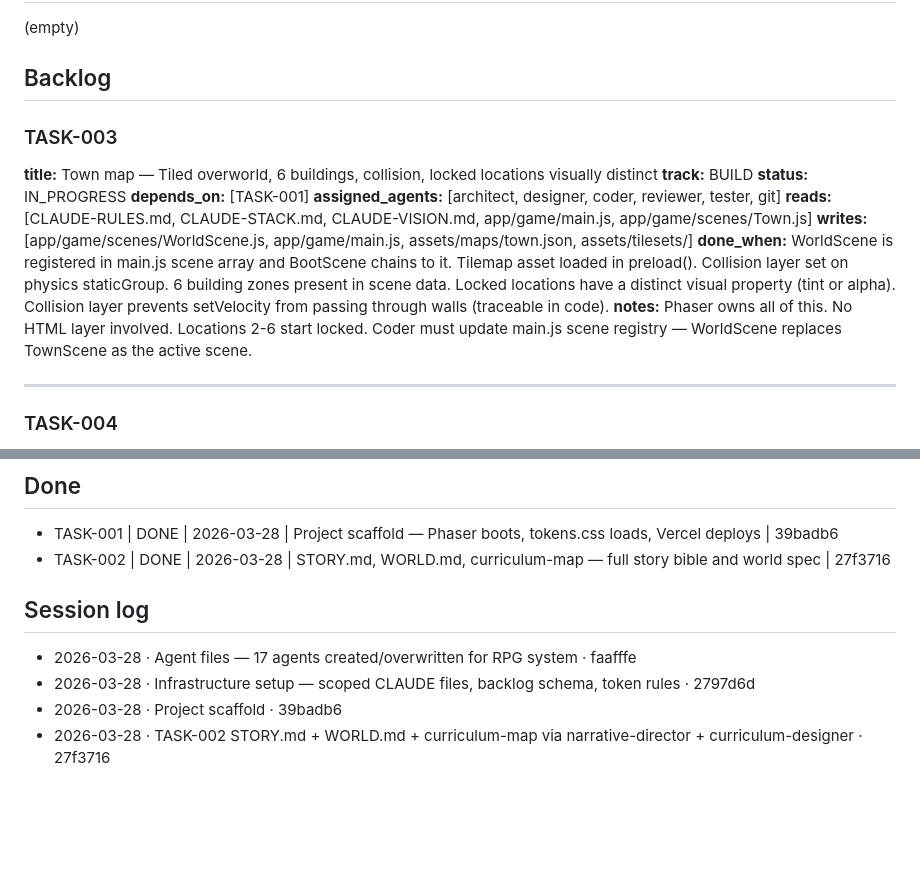
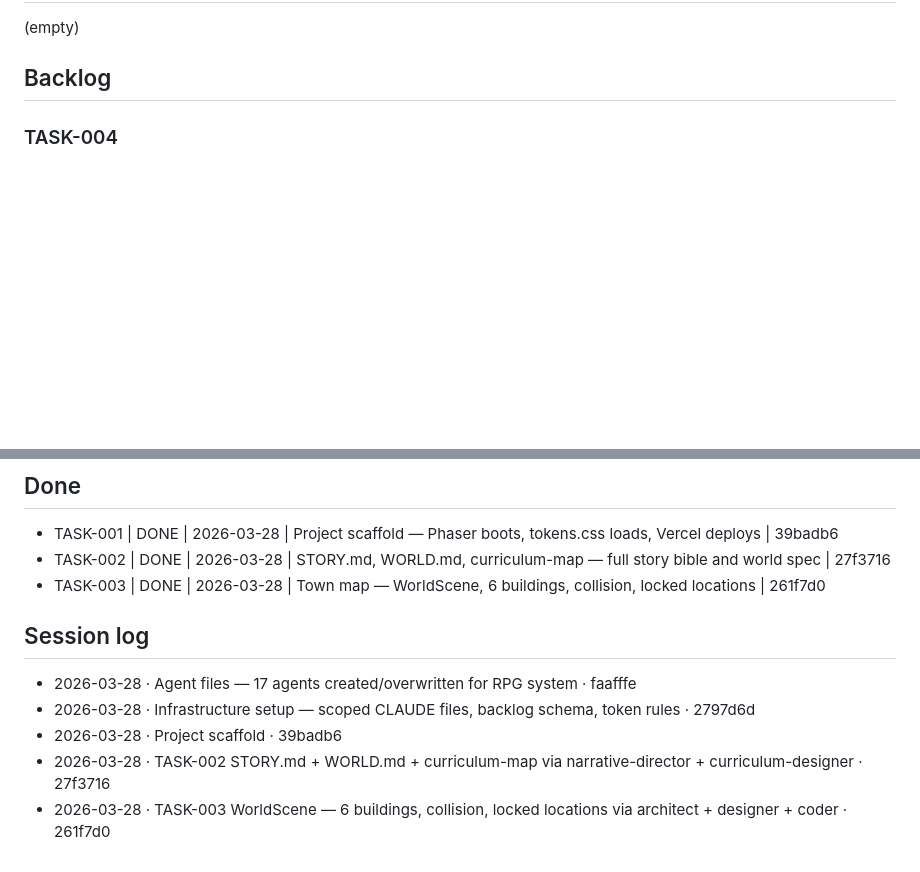
Before and after one commit to OrfanH/ya_ne_panimayu, a Markdown page: IMPROVEMENTS.md, 2 parts joined by grey strips. Drawn GitHub-style; blank space fills up the shorter version.

Commit message:
chore: mark TASK-003 done in IMPROVEMENTS.md
Co-Authored-By: Claude Opus 4.6 (1M context) <noreply@anthropic.com>

```diff
--- a/IMPROVEMENTS.md
+++ b/IMPROVEMENTS.md
@@ -5,19 +5,6 @@
 (empty)
 
 ## Backlog
-
-### TASK-003
-**title:** Town map — Tiled overworld, 6 buildings, collision, locked locations visually distinct
-**track:** BUILD
-**status:** IN_PROGRESS
-**depends_on:** [TASK-001]
-**assigned_agents:** [architect, designer, coder, reviewer, tester, git]
-**reads:** [CLAUDE-RULES.md, CLAUDE-STACK.md, CLAUDE-VISION.md, app/game/main.js, app/game/scenes/Town.js]
-**writes:** [app/game/scenes/WorldScene.js, app/game/main.js, assets/maps/town.json, assets/tilesets/]
-**done_when:** WorldScene is registered in main.js scene array and BootScene chains to it. Tilemap asset loaded in preload(). Collision layer set on physics staticGroup. 6 building zones present in scene data. Locked locations have a distinct visual property (tint or alpha). Collision layer prevents setVelocity from passing through walls (traceable in code).
-**notes:** Phaser owns all of this. No HTML layer involved. Locations 2-6 start locked. Coder must update main.js scene registry — WorldScene replaces TownScene as the active scene.
-
----
 
 ### TASK-004
 **title:** Player sprite — 4-direction walk, camera follow, collision, scene entry zones
@@ -250,6 +237,7 @@
 
 - TASK-001 | DONE | 2026-03-28 | Project scaffold — Phaser boots, tokens.css loads, Vercel deploys | 39badb6
 - TASK-002 | DONE | 2026-03-28 | STORY.md, WORLD.md, curriculum-map — full story bible and world spec | 27f3716
+- TASK-003 | DONE | 2026-03-28 | Town map — WorldScene, 6 buildings, collision, locked locations | 261f7d0
 
 ## Session log
 
@@ -257,3 +245,4 @@
 - 2026-03-28 · Infrastructure setup — scoped CLAUDE files, backlog schema, token rules · 2797d6d
 - 2026-03-28 · Project scaffold · 39badb6
 - 2026-03-28 · TASK-002 STORY.md + WORLD.md + curriculum-map via narrative-director + curriculum-designer · 27f3716
+- 2026-03-28 · TASK-003 WorldScene — 6 buildings, collision, locked locations via architect + designer + coder · 261f7d0
```
